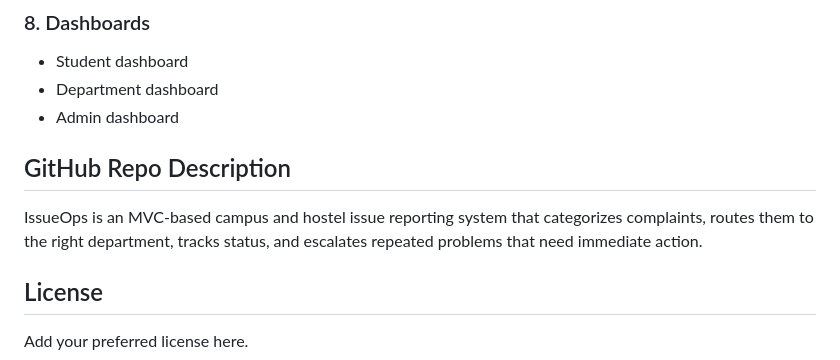
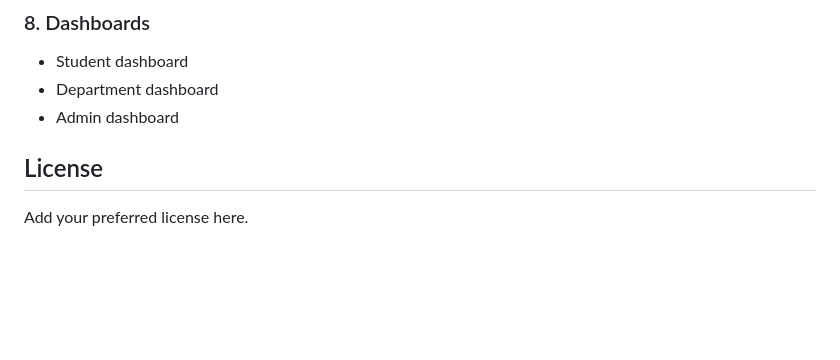
Before and after one commit to 11shreyan/IssueOps, a Markdown page: README.md, the part around the change. GitHub-like rendering; blank space fills up the shorter version.

Commit message:
Remove GitHub Repo Description from README
Removed GitHub repo description section from README.

```diff
--- a/README.md
+++ b/README.md
@@ -103,11 +103,6 @@ Build a centralized complaint management platform for campuses and hostels that
 - Department dashboard
 - Admin dashboard
 
-
-## GitHub Repo Description
-
-IssueOps is an MVC-based campus and hostel issue reporting system that categorizes complaints, routes them to the right department, tracks status, and escalates repeated problems that need immediate action.
-
 ## License
 
 Add your preferred license here.
```
